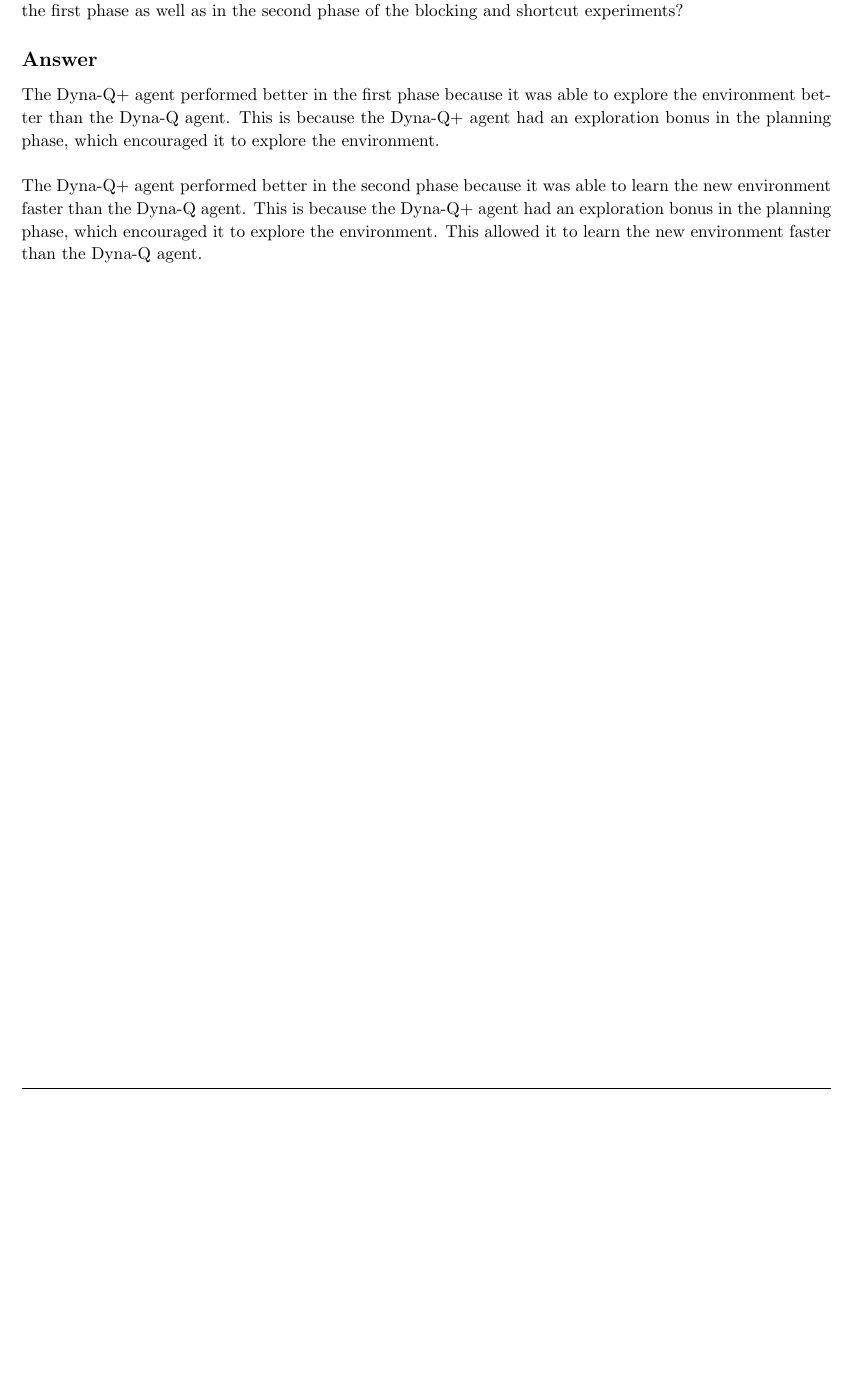
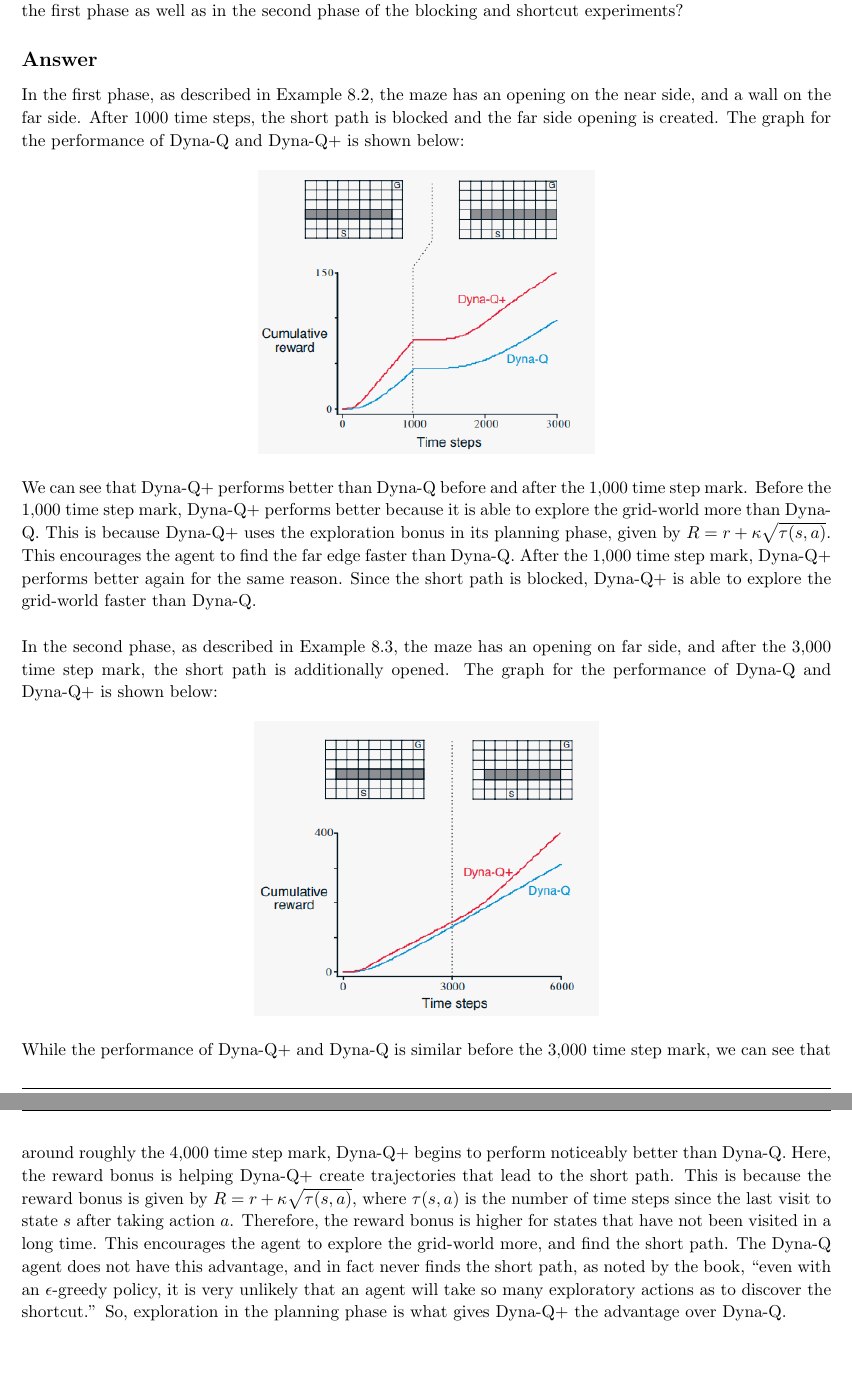
Before and after one commit to arjangupta/rbe595-rl, a LaTeX document (week10/latex/week10.tex): part of page 10 of 10 before the commit and two parts of pages 10 and 11 of 11 after it, the two joined at a grey line, cut so that both start at the same text, the shorter picture padded with empty space. Compiled offline with pdfLaTeX.

Commit message:
Finish problem 7

```diff
--- a/week10/latex/week10.tex
+++ b/week10/latex/week10.tex
@@ -374,16 +374,46 @@
 
     \subsection{Answer}
 
-    The Dyna-Q+ agent performed better in the first phase because it was able to explore
-    the environment better than the Dyna-Q agent. This is because the Dyna-Q+ agent
-    had an exploration bonus in the planning phase, which encouraged it to explore
-    the environment.\\
+    In the first phase, as described in Example 8.2,
+    the maze has an opening on the near side, and a wall on the far side.
+    After 1000 time steps, the short path is blocked and the far side opening is created. The graph
+    for the performance of Dyna-Q and Dyna-Q+ is shown below:
 
-    The Dyna-Q+ agent performed better in the second phase because it was able to
-    learn the new environment faster than the Dyna-Q agent. This is because the Dyna-Q+
-    agent had an exploration bonus in the planning phase, which encouraged it to explore
-    the environment. This allowed it to learn the new environment faster than the Dyna-Q
-    agent.\\
+    \begin{figure}[h!]
+        \centering
+        \includegraphics[scale=0.5]{prob7_graph1.png}
+    \end{figure}
+
+    We can see that Dyna-Q+ performs better than Dyna-Q before and after the 1,000 time step mark.
+    Before the 1,000 time step mark, Dyna-Q+ performs better because it is able to explore the
+    grid-world more than Dyna-Q. This is because Dyna-Q+ uses the exploration bonus in its planning
+    phase, given by $R = r + \kappa \sqrt{\tau(s, a)}$. This encourages the agent to find the far
+    edge faster than Dyna-Q. After the 1,000 time step mark, Dyna-Q+ performs better again for the
+    same reason. Since the short path is blocked, Dyna-Q+ is able to explore the grid-world
+    faster than Dyna-Q.\\
+
+    In the second phase, as described in Example 8.3, the maze has an opening on far side,
+    and after the 3,000 time step mark, the short path is additionally opened. The graph
+    for the performance of Dyna-Q and Dyna-Q+ is shown below:
+
+    \begin{figure}[h!]
+        \centering
+        \includegraphics[scale=0.5]{prob7_graph2.png}
+    \end{figure}
+
+    While the performance of Dyna-Q+ and Dyna-Q is similar before the 3,000 time step mark,
+    we can see that around roughly the 4,000 time step mark, Dyna-Q+ begins to perform
+    noticeably better than Dyna-Q. Here, the reward bonus is helping Dyna-Q+ create
+    trajectories that lead to the short path. This is because the reward bonus is given
+    by $R = r + \kappa \sqrt{\tau(s, a)}$, where $\tau(s, a)$ is the number of time steps
+    since the last visit to state $s$ after taking action $a$. Therefore, the reward bonus
+    is higher for states that have not been visited in a long time. This encourages the
+    agent to explore the grid-world more, and find the short path. The Dyna-Q agent does
+    not have this advantage, and in fact never finds the short path, as noted by the book,
+    ``even with an $\epsilon$-greedy policy, it is very
+    unlikely that an agent will take so
+    many exploratory actions as to discover the shortcut.'' So, exploration in the
+    planning phase is what gives Dyna-Q+ the advantage over Dyna-Q.\\
 
 \end{homeworkProblem}
 
```
Also changed, not shown: week10/latex/prob7_graph1.png (added), week10/latex/prob7_graph2.png (added), week10/latex/week10.pdf.
